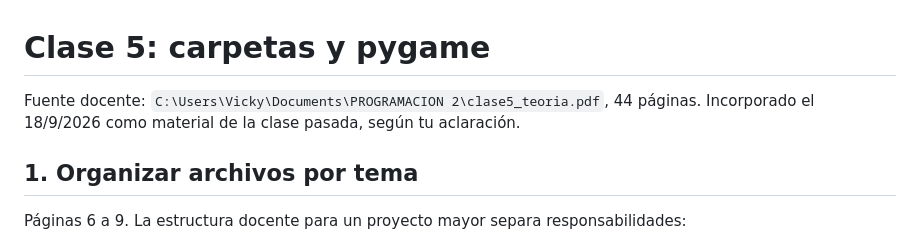
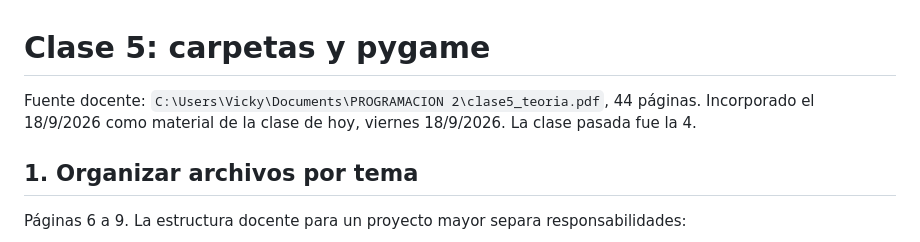
Before and after one commit to vickybev/ejercicios-clase-temporal, a Markdown page: clase-05/TEORIA.md, the part around the change. Rendered like a GitHub page.

```diff
--- a/clase-05/TEORIA.md
+++ b/clase-05/TEORIA.md
@@ -1,6 +1,6 @@
 # Clase 5: carpetas y pygame
 
-Fuente docente: `C:\Users\Vicky\Documents\PROGRAMACION 2\clase5_teoria.pdf`, 44 páginas. Incorporado el 18/9/2026 como material de la clase pasada, según tu aclaración.
+Fuente docente: `C:\Users\Vicky\Documents\PROGRAMACION 2\clase5_teoria.pdf`, 44 páginas. Incorporado el 18/9/2026 como material de la clase de hoy, viernes 18/9/2026. La clase pasada fue la 4.
 
 ## 1. Organizar archivos por tema
 
```
Also changed, not shown: GUIA-practicos-4-y-5.md (+1 -1 lines), clase-04/TEORIA.md (+1 -1 lines).
